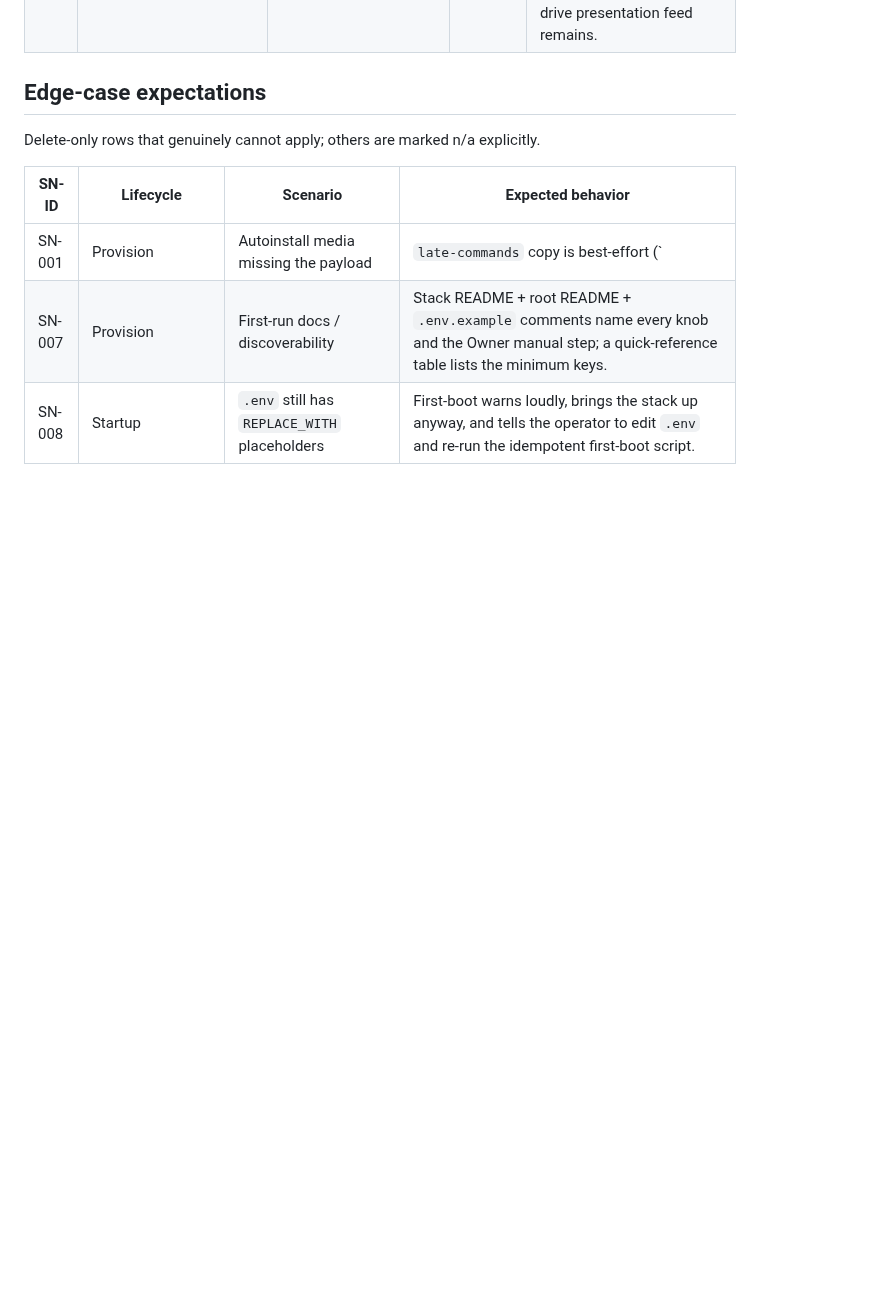
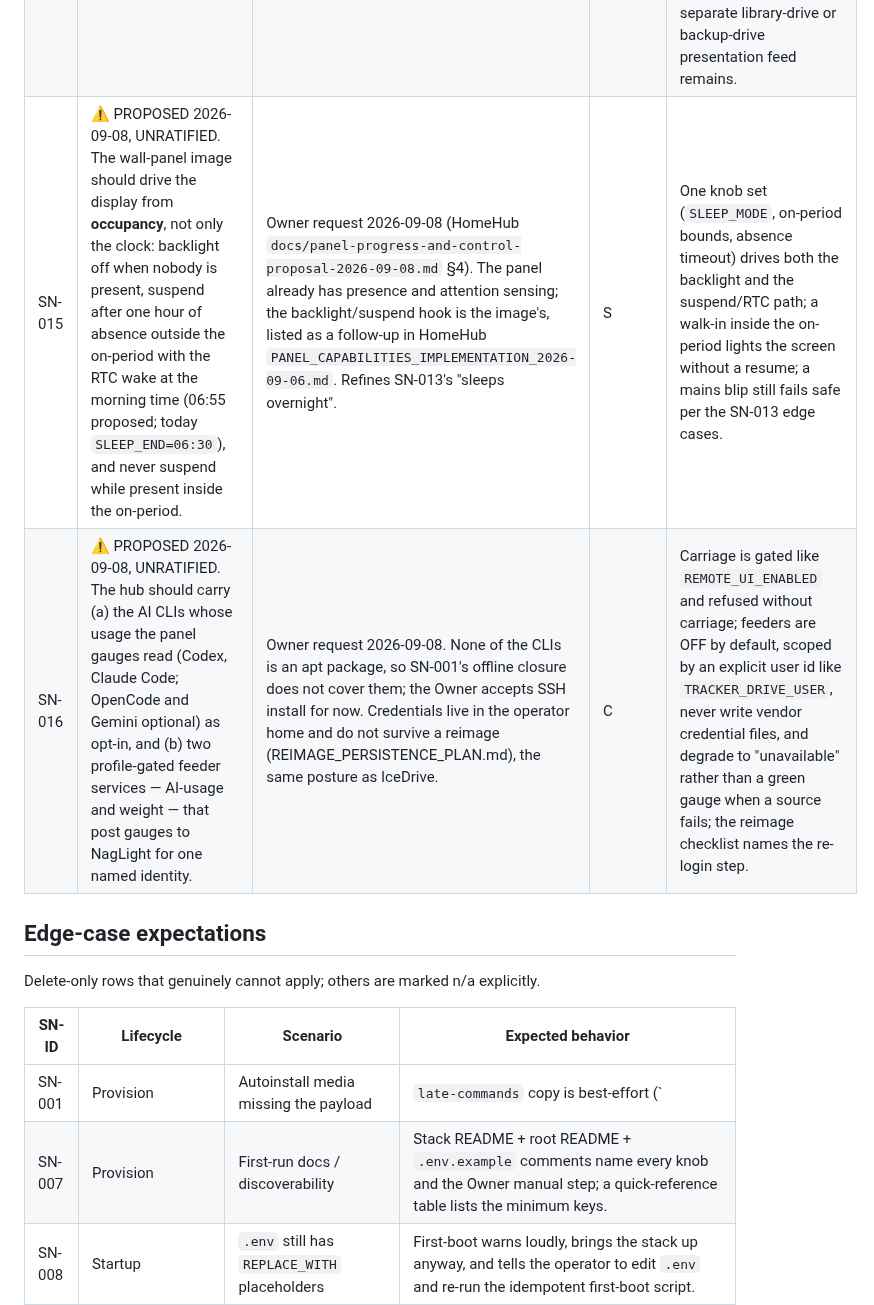
Before and after one commit to diytechy/MiniPC-Deployer, a Markdown page: docs/requirements/stakeholder-needs.md, the part around the change. Drawn GitHub-style; blank space fills up the shorter version.

Commit message:
docs: propose SN-015/SN-016 occupancy power and AI CLI/feeder carriage
Co-Authored-By: Claude Fable 5.1 <noreply@anthropic.com>

```diff
--- a/docs/requirements/stakeholder-needs.md
+++ b/docs/requirements/stakeholder-needs.md
@@ -30,6 +30,8 @@ doctrine; the tracker binary's own requirements live in NagLight).
 | SN-012 | An opt-in, off-by-default **light remote desktop (RDP)** on the box, solely so GUI-only vendor apps can be launched and configured remotely — first case: the IceDrive Mount & Sync client, enabling the offsite-sync leg to run on-box instead of via Mini-serv. | IceDrive's current client is GUI-only (no headless daemon; its WebDAV alternative began sunsetting 2026-04) — a minimal graphical session is the only way to host it on the box. Must never weaken the core guarantee (SN-001), the LAN-only rule (SN-005), or the secret-free repo (SN-007). | C | A documented, idempotent, non-interactive opt-in setup script installs xrdp + a minimal desktop session + AppImage prereqs; nothing from it is installed or running unless explicitly opted in; RDP is LAN-only like Cockpit; the docs state plainly what does NOT self-heal (post-reboot one-touch RDP reconnect; GUI-configured app state not reproducible from the repo). |
 | SN-013 | An **office wall panel** — a second image from this same pipeline — that shows the Owner's NagLight colour (plus a music player and a photo/video frame) on a wall-mounted convertible laptop, with **no sign-in step of any kind**, and that sleeps overnight. It is a **disposable thin client**: it holds nothing but a cache, and when it misbehaves the answer is to reimage it, not repair it. | The panel is keyboard-less, so an interactive Google consent is impossible — every session expiry would end with the office wall displaying a login screen indefinitely (OI-12, ratified 2026-07-29). It overlaps this repo almost entirely at the image layer (autoinstall, ISO assembly, payload bake, secret materialisation), so a second image target here is cheaper and safer than a second pipeline (D-W0). Its needs are explicitly **NOT SN-001's**: an ambient display that is dark for eight hours a night is the product working as intended. | S | A graphical autoinstall variant produces a panel that boots straight into one fullscreen app with no login; a LAN-only, router-unforwarded Caddy site serves that app and injects the panel's identity by source address, refusing everything else; the panel's hardware quirks are fixed as **config** (or the fix is templated and the missing hardware value named, never guessed); a nightly sleep window with a guaranteed wake exists behind one knob; and no product source lands in this repo. |
 | SN-014 | Feed one combined file-share/whole-library-backup health item to NagLight instead of exposing separate drive and run indicators. | Owner ruling 2026-09-07: mount identities and individual drive lights are implementation detail; the panel needs one actionable health answer. | M | A missing `/srv/library` mount or failed representative Samba read sets the combined item red. Otherwise the item ages from the last artifact-verified FileBackup success. Clearing share health cannot advance that timestamp; no separate library-drive or backup-drive presentation feed remains. |
+| SN-015 | ⚠ PROPOSED 2026-09-08, UNRATIFIED. The wall-panel image should drive the display from **occupancy**, not only the clock: backlight off when nobody is present, suspend after one hour of absence outside the on-period with the RTC wake at the morning time (06:55 proposed; today `SLEEP_END=06:30`), and never suspend while present inside the on-period. | Owner request 2026-09-08 (HomeHub `docs/panel-progress-and-control-proposal-2026-09-08.md` §4). The panel already has presence and attention sensing; the backlight/suspend hook is the image's, listed as a follow-up in HomeHub `PANEL_CAPABILITIES_IMPLEMENTATION_2026-09-06.md`. Refines SN-013's "sleeps overnight". | S | One knob set (`SLEEP_MODE`, on-period bounds, absence timeout) drives both the backlight and the suspend/RTC path; a walk-in inside the on-period lights the screen without a resume; a mains blip still fails safe per the SN-013 edge cases. |
+| SN-016 | ⚠ PROPOSED 2026-09-08, UNRATIFIED. The hub should carry (a) the AI CLIs whose usage the panel gauges read (Codex, Claude Code; OpenCode and Gemini optional) as opt-in, and (b) two profile-gated feeder services — AI-usage and weight — that post gauges to NagLight for one named identity. | Owner request 2026-09-08. None of the CLIs is an apt package, so SN-001's offline closure does not cover them; the Owner accepts SSH install for now. Credentials live in the operator home and do not survive a reimage (REIMAGE_PERSISTENCE_PLAN.md), the same posture as IceDrive. | C | Carriage is gated like `REMOTE_UI_ENABLED` and refused without carriage; feeders are OFF by default, scoped by an explicit user id like `TRACKER_DRIVE_USER`, never write vendor credential files, and degrade to "unavailable" rather than a green gauge when a source fails; the reimage checklist names the re-login step. |
 
 ## Edge-case expectations
 
```
